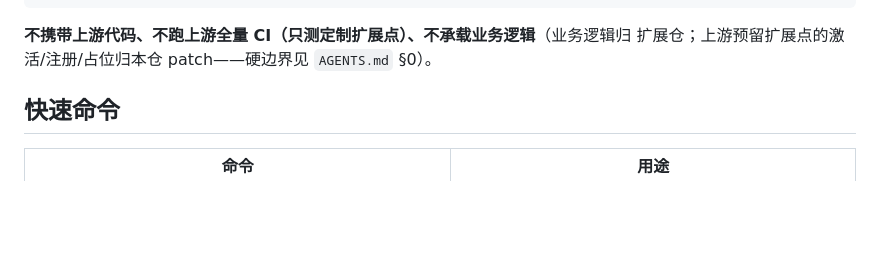
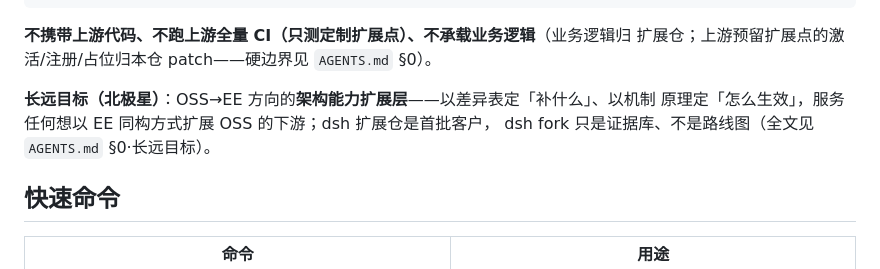
Before and after one commit to ai-specs/kestra-overlay, a Markdown page: README.md, the part around the change. Rendered like a GitHub page; blank space fills up the shorter version.

```diff
--- a/README.md
+++ b/README.md
@@ -13,6 +13,10 @@ kestra OSS 相对 EE 故意阉割的架构扩展能力**（能力差异与补足
 
 **不携带上游代码、不跑上游全量 CI（只测定制扩展点）、不承载业务逻辑**（业务逻辑归
 扩展仓；上游预留扩展点的激活/注册/占位归本仓 patch——硬边界见 `AGENTS.md` §0）。
+
+**长远目标（北极星）**：OSS→EE 方向的**架构能力扩展层**——以差异表定「补什么」、以机制
+原理定「怎么生效」，服务任何想以 EE 同构方式扩展 OSS 的下游；dsh 扩展仓是首批客户，
+dsh fork 只是证据库、不是路线图（全文见 `AGENTS.md` §0·长远目标）。
 
 ## 快速命令
 
```
Also changed, not shown: AGENTS.md (+14 -0 lines).
